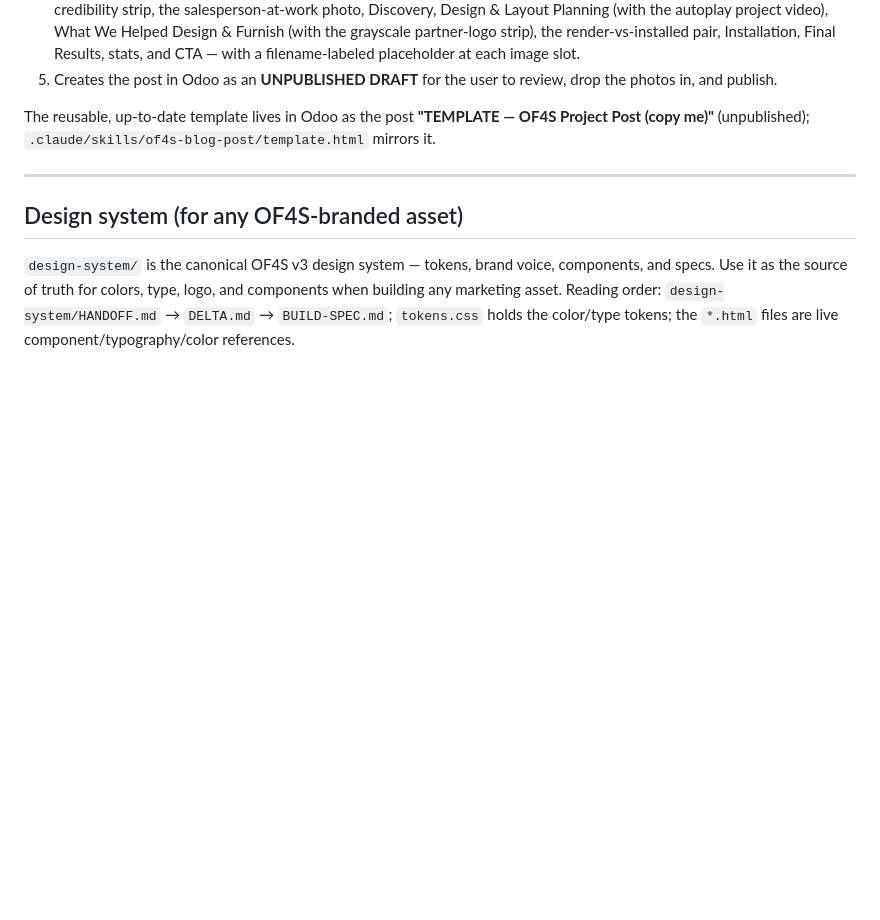
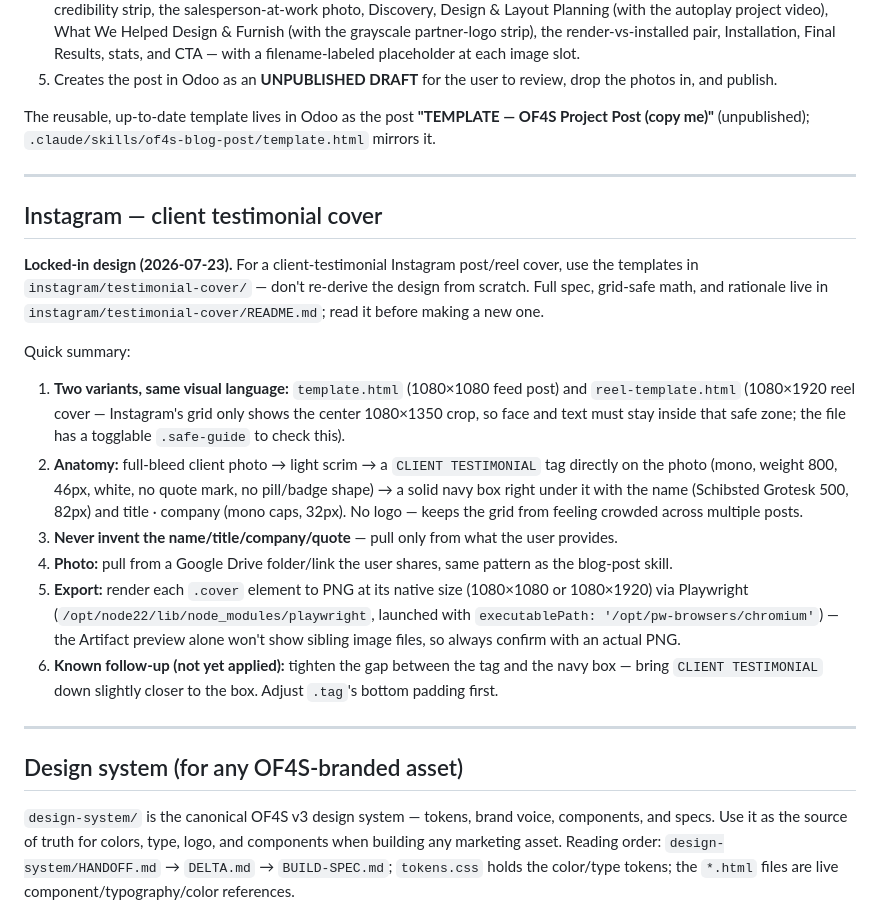
Before and after one commit to azavarce/OF4S-Marketing, a Markdown page: CLAUDE.md, the part around the change. GitHub-like rendering; blank space fills up the shorter version.

Commit message:
Document the Instagram testimonial-cover workflow in CLAUDE.md
Point to instagram/testimonial-cover/ as the locked-in design, same
pattern as the blog-post skill section, so it's found and reused
instead of re-derived next time.

```diff
--- a/CLAUDE.md
+++ b/CLAUDE.md
@@ -18,6 +18,21 @@ To create a new project blog post, **use the `of4s-blog-post` skill** at `.claud
 5. Creates the post in Odoo as an **UNPUBLISHED DRAFT** for the user to review, drop the photos in, and publish.
 
 The reusable, up-to-date template lives in Odoo as the post **"TEMPLATE — OF4S Project Post (copy me)"** (unpublished); `.claude/skills/of4s-blog-post/template.html` mirrors it.
+
+---
+
+## Instagram — client testimonial cover
+
+**Locked-in design (2026-07-23).** For a client-testimonial Instagram post/reel cover, use the templates in `instagram/testimonial-cover/` — don't re-derive the design from scratch. Full spec, grid-safe math, and rationale live in `instagram/testimonial-cover/README.md`; read it before making a new one.
+
+Quick summary:
+
+1. **Two variants, same visual language:** `template.html` (1080×1080 feed post) and `reel-template.html` (1080×1920 reel cover — Instagram's grid only shows the center 1080×1350 crop, so face and text must stay inside that safe zone; the file has a togglable `.safe-guide` to check this).
+2. **Anatomy:** full-bleed client photo → light scrim → a `CLIENT TESTIMONIAL` tag directly on the photo (mono, weight 800, 46px, white, no quote mark, no pill/badge shape) → a solid navy box right under it with the name (Schibsted Grotesk 500, 82px) and title · company (mono caps, 32px). No logo — keeps the grid from feeling crowded across multiple posts.
+3. **Never invent the name/title/company/quote** — pull only from what the user provides.
+4. **Photo:** pull from a Google Drive folder/link the user shares, same pattern as the blog-post skill.
+5. **Export:** render each `.cover` element to PNG at its native size (1080×1080 or 1080×1920) via Playwright (`/opt/node22/lib/node_modules/playwright`, launched with `executablePath: '/opt/pw-browsers/chromium'`) — the Artifact preview alone won't show sibling image files, so always confirm with an actual PNG.
+6. **Known follow-up (not yet applied):** tighten the gap between the tag and the navy box — bring `CLIENT TESTIMONIAL` down slightly closer to the box. Adjust `.tag`'s bottom padding first.
 
 ---
 
```
